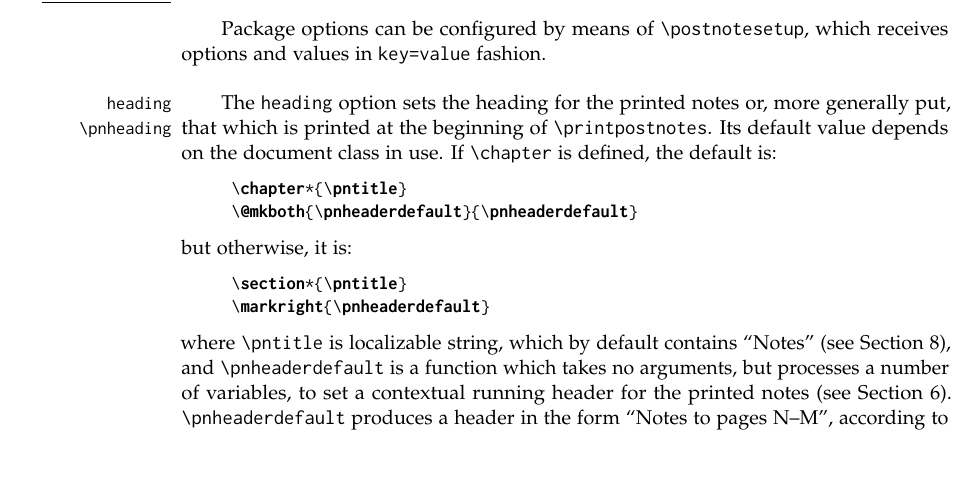
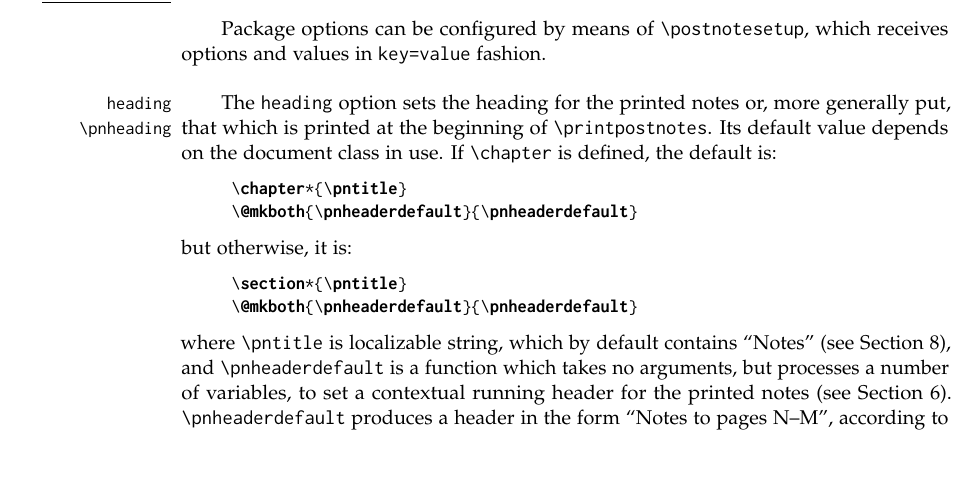
Before and after one commit to gusbrs/postnotes, a LaTeX thesis (postnotes.tex): part of page 4 of 14, cut so that both start at the same text. Compiled offline with pdfLaTeX.

Commit message:
Use \@mkboth for article too

```diff
--- a/postnotes.tex
+++ b/postnotes.tex
@@ -330,7 +330,7 @@ defined, the default is:
 but otherwise, it is:
 \begin{pnsnippet}
 \section*{\pntitle}
-\markright{\pnheaderdefault}
+\@mkboth{\pnheaderdefault}{\pnheaderdefault}
 \end{pnsnippet}
 where \cs{pntitle} is localizable string, which by default contains ``Notes''
 (see \zcref{sec:localization}), and \cs{pnheaderdefault} is a function which
```
Also changed, not shown: 1 other file.
